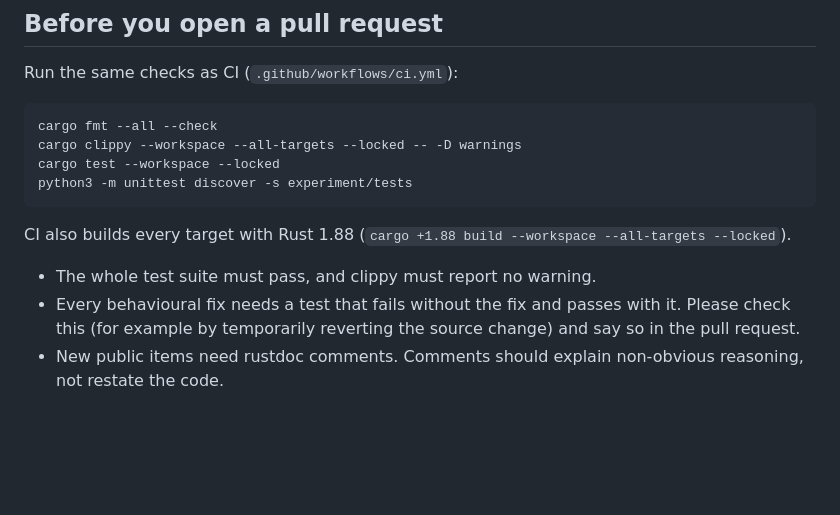
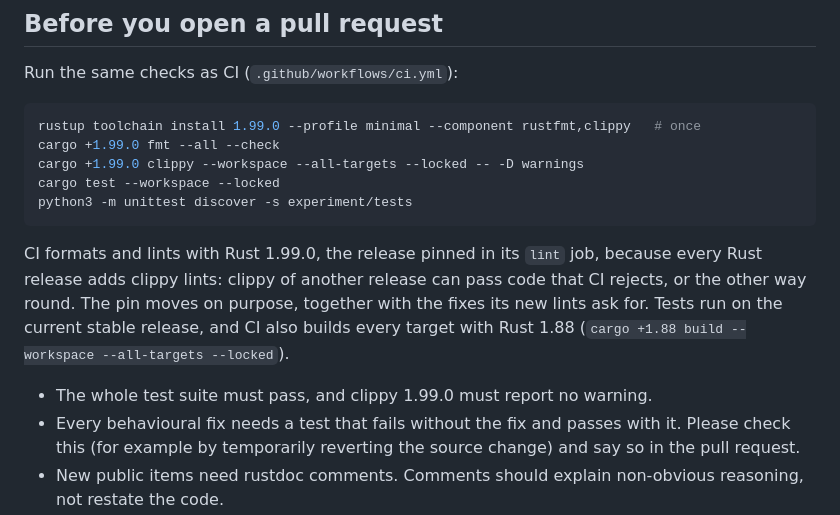
Before and after one commit to larryivan/psmc-rs, a Markdown page: CONTRIBUTING.md, the part around the change. Drawn GitHub-style; blank space fills up the shorter version.

Commit message:
docs(contributing): lint with Rust 1.99.0, as CI does
CONTRIBUTING told contributors to run `cargo clippy --workspace
--all-targets --locked -- -D warnings` to match CI, with no toolchain.
CI's lint job now installs rustfmt and clippy of Rust 1.99.0 (93bd3f8),
and clippy releases differ in their default lints: clippy 1.97 passes
code in which 1.99 finds chunks_exact_to_as_chunks errors, so a
contributor on another stable could see a clean local run and a red CI.

The checklist now installs 1.99.0 and runs fmt and clippy with
`cargo +1.99.0`, says why the release is pinned and that tests run on
stable, and asks for no warning from clippy 1.99.0. The CHANGELOG's CI
entry names the pin. The commands were run here with the installed
1.99.0 toolchain: fmt --check and clippy -D warnings are clean, and
cargo test --workspace --locked passes.

````diff
--- a/CONTRIBUTING.md
+++ b/CONTRIBUTING.md
@@ -40,16 +40,21 @@ cargo build --release        # optimised binary: target/release/psmc-rs
 Run the same checks as CI (`.github/workflows/ci.yml`):
 
 ```bash
-cargo fmt --all --check
-cargo clippy --workspace --all-targets --locked -- -D warnings
+rustup toolchain install 1.99.0 --profile minimal --component rustfmt,clippy   # once
+cargo +1.99.0 fmt --all --check
+cargo +1.99.0 clippy --workspace --all-targets --locked -- -D warnings
 cargo test --workspace --locked
 python3 -m unittest discover -s experiment/tests
 ```
 
-CI also builds every target with Rust 1.88 (`cargo +1.88 build --workspace
---all-targets --locked`).
+CI formats and lints with Rust 1.99.0, the release pinned in its `lint`
+job, because every Rust release adds clippy lints: clippy of another
+release can pass code that CI rejects, or the other way round. The pin
+moves on purpose, together with the fixes its new lints ask for. Tests run
+on the current stable release, and CI also builds every target with Rust
+1.88 (`cargo +1.88 build --workspace --all-targets --locked`).
 
-- The whole test suite must pass, and clippy must report no warning.
+- The whole test suite must pass, and clippy 1.99.0 must report no warning.
 - Every behavioural fix needs a test that fails without the fix and passes
   with it. Please check this (for example by temporarily reverting the source
   change) and say so in the pull request.
````
Also changed, not shown: CHANGELOG.md (+4 -3 lines).
